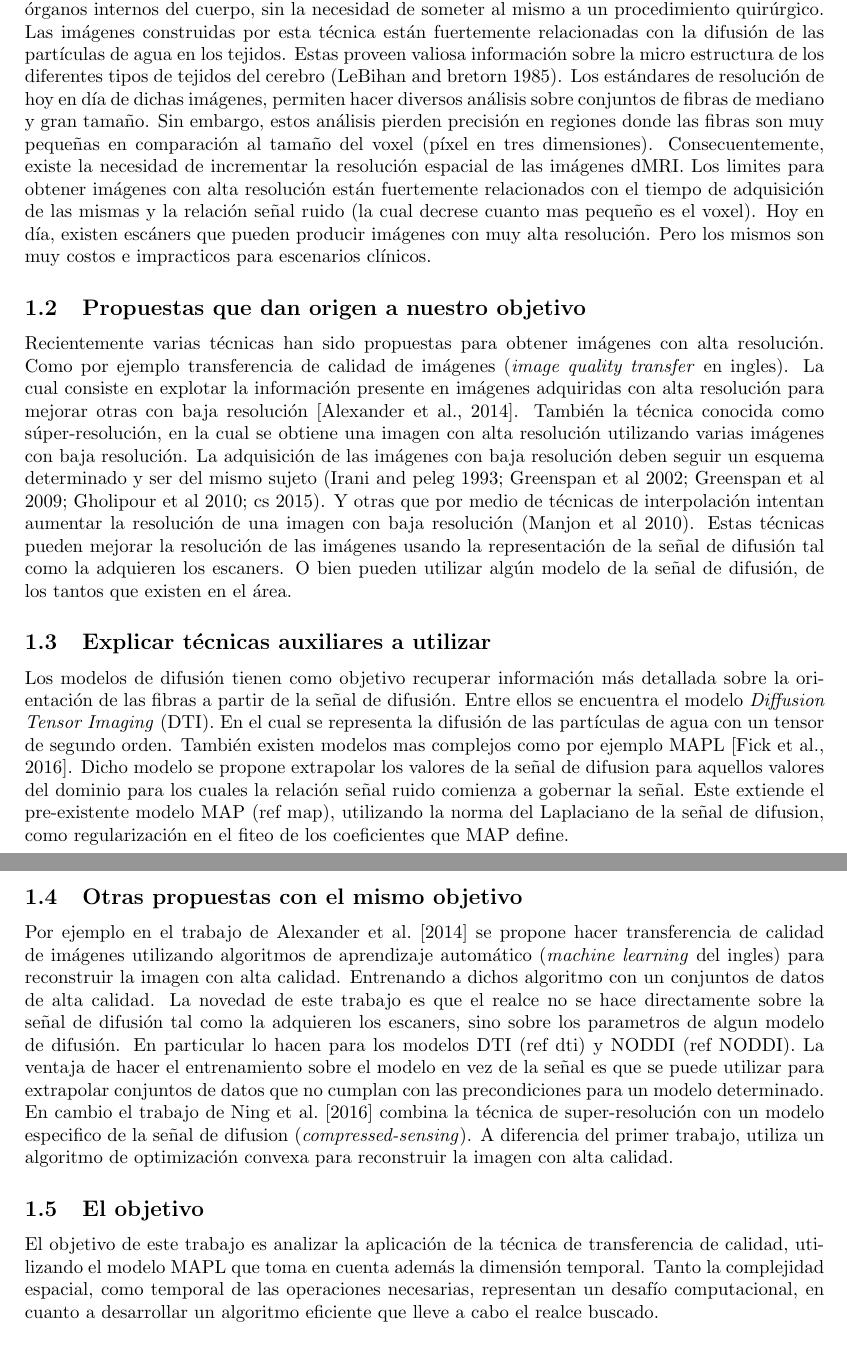
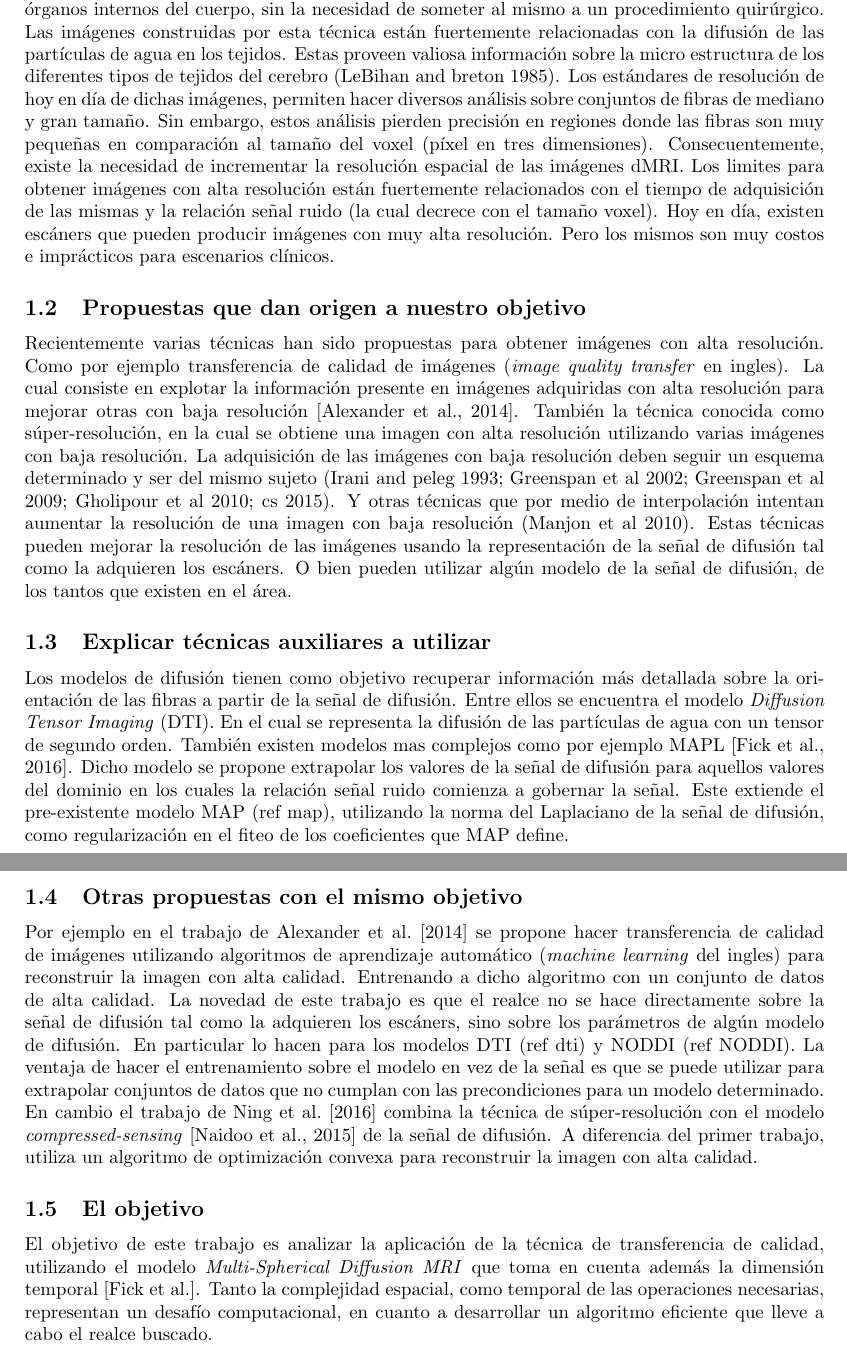
Before and after one commit to egomezsumma/tesis, a LaTeX document (propuesta/propuesta.tex): two parts of pages 1 and 2 of 3, joined at a grey line, cut so that both start at the same text. Compiled offline with pdfLaTeX.

Commit message:
casi listo

```diff
--- a/propuesta/propuesta.tex
+++ b/propuesta/propuesta.tex
@@ -27,16 +27,16 @@ La Resonancia Magnética de difusión (dMRI en ingles) es una técnica útil par
 cuerpo, sin la necesidad de someter al mismo a un procedimiento quirúrgico. Las imágenes construidas por esta técnica
 están fuertemente relacionadas con la difusión de las partículas de agua en los tejidos. Estas proveen valiosa
 información sobre la micro estructura de los diferentes tipos de tejidos del cerebro (LeBihan and
-bretorn 1985). Los estándares de resolución de hoy en día de dichas imágenes, permiten hacer
+breton 1985). Los estándares de resolución de hoy en día de dichas imágenes, permiten hacer
 diversos análisis sobre conjuntos de fibras de mediano y gran tamaño. Sin embargo, estos análisis
 pierden precisión en regiones donde las fibras son muy pequeñas en comparación
 al tamaño del voxel (píxel en tres dimensiones). Consecuentemente, existe la necesidad de
 incrementar la resolución espacial de las imágenes dMRI. Los limites para
 obtener imágenes con alta resolución están fuertemente relacionados con el
-tiempo de adquisición de las mismas y la relación señal ruido (la cual decrese
-cuanto mas pequeño es el voxel). Hoy en día, existen escáners que pueden
+tiempo de adquisición de las mismas y la relación señal ruido (la cual decrece
+con el tamaño voxel). Hoy en día, existen escáners que pueden
 producir imágenes con muy alta resolución. Pero los mismos son muy costos e
-impracticos para escenarios clínicos.
+imprácticos para escenarios clínicos.
 
 
 \subsection{Propuestas que dan origen a nuestro objetivo}
@@ -49,9 +49,9 @@ información presente en imágenes adquiridas con alta resolución para mejorar
 la cual se obtiene una imagen con alta resolución utilizando varias imágenes con baja resolución.
 La adquisición de las imágenes con baja
 resolución deben seguir un esquema determinado y ser del mismo sujeto (Irani and peleg 1993; Greenspan et al
-2002; Greenspan et al 2009; Gholipour et al 2010; cs 2015). Y otras que por medio de técnicas de interpolación intentan
-aumentar la resolución de una imagen con baja resolución (Manjon et al 2010). Estas técnicas pueden mejorar la
-resolución de las imágenes usando la representación de la señal de difusión tal como la adquieren los escaners. O bien
+2002; Greenspan et al 2009; Gholipour et al 2010; cs 2015). Y otras técnicas que por medio de interpolación
+intentan aumentar la resolución de una imagen con baja resolución (Manjon et al 2010). Estas técnicas pueden mejorar la
+resolución de las imágenes usando la representación de la señal de difusión tal como la adquieren los escáners. O bien
 pueden utilizar algún modelo de la señal de difusión, de los tantos que existen en el área.
 
 
@@ -60,9 +60,9 @@ Los modelos de difusión tienen como objetivo recuperar información más detall
 partir de la señal de difusión. Entre ellos se encuentra el modelo \textit{Diffusion Tensor Imaging} (DTI). En el cual
 se representa la difusión de las partículas de agua con un tensor de segundo orden. También existen modelos mas
 complejos como por ejemplo MAPL \citep{Fick2016365}. Dicho modelo se propone extrapolar los
-valores de la se\~nal de difusion para aquellos valores del dominio para los cuales la relaci\'on
+valores de la se\~nal de difusión para aquellos valores del dominio en los cuales la relaci\'on
 se\~nal ruido comienza a gobernar la se\~nal. Este extiende el pre-existente modelo MAP (ref
-map), utilizando la norma del Laplaciano de la se\~nal de difusion, como regularizaci\'on en el
+map), utilizando la norma del Laplaciano de la se\~nal de difusión, como regularizaci\'on en el
 fiteo de los coeficientes que MAP define.
 
 
@@ -70,21 +70,21 @@ fiteo de los coeficientes que MAP define.
 Por ejemplo en el trabajo de \citet{Alexander2014} se propone hacer transferencia de
 calidad de imágenes utilizando algoritmos de aprendizaje automático
 (\textit{machine learning} del ingles) para reconstruir la imagen con alta
-calidad. Entrenando a dichos algoritmo con un conjuntos de datos de alta
+calidad. Entrenando a dicho algoritmo con un conjunto de datos de alta
 calidad. La novedad de este trabajo es que el realce no se hace directamente
-sobre la señal de difusión tal como la adquieren los escaners, sino sobre los
-parametros de algun modelo de difusión. En particular lo hacen para los modelos DTI
+sobre la señal de difusión tal como la adquieren los escáners, sino sobre los
+parámetros de algún modelo de difusión. En particular lo hacen para los modelos DTI
 (ref dti) y NODDI (ref NODDI). La ventaja de hacer el entrenamiento sobre el modelo en vez de la
 se\~nal es que se puede utilizar para extrapolar conjuntos de datos que no cumplan con
 las precondiciones para un modelo determinado. En cambio el trabajo de \citet{Ning2016} combina la
-t\'ecnica de super-resolución con un modelo especifico de la señal de difusion
-(\textit{compressed-sensing}). A diferencia del primer trabajo, utiliza un algoritmo de
+t\'ecnica de súper-resolución con el modelo \textit{compressed-sensing} \citep{Naidoo2015} de la señal de difusión. A
+diferencia del primer trabajo, utiliza un algoritmo de
 optimización convexa para reconstruir la imagen con alta calidad.
 
 \subsection{El objetivo}
 El objetivo de este trabajo es analizar la aplicación de la técnica de
-transferencia de calidad, utilizando el modelo MAPL que toma en cuenta además
-la dimensión temporal. Tanto la complejidad espacial, como temporal de las
+transferencia de calidad, utilizando el modelo \textit{Multi-Spherical Diffusion MRI} que toma en cuenta además
+la dimensión temporal \citep{Fick}. Tanto la complejidad espacial, como temporal de las
 operaciones necesarias, representan un desafío computacional, en cuanto a
 desarrollar un algoritmo eficiente que lleve a cabo el realce buscado.
 
```
Also changed, not shown: propuesta/ref2.bib (added, +16 -0 lines), propuesta/references.bib (+21 -0 lines), propuesta/propuesta.pdf, propuesta/propuesta.tex (1 more changed lines).
